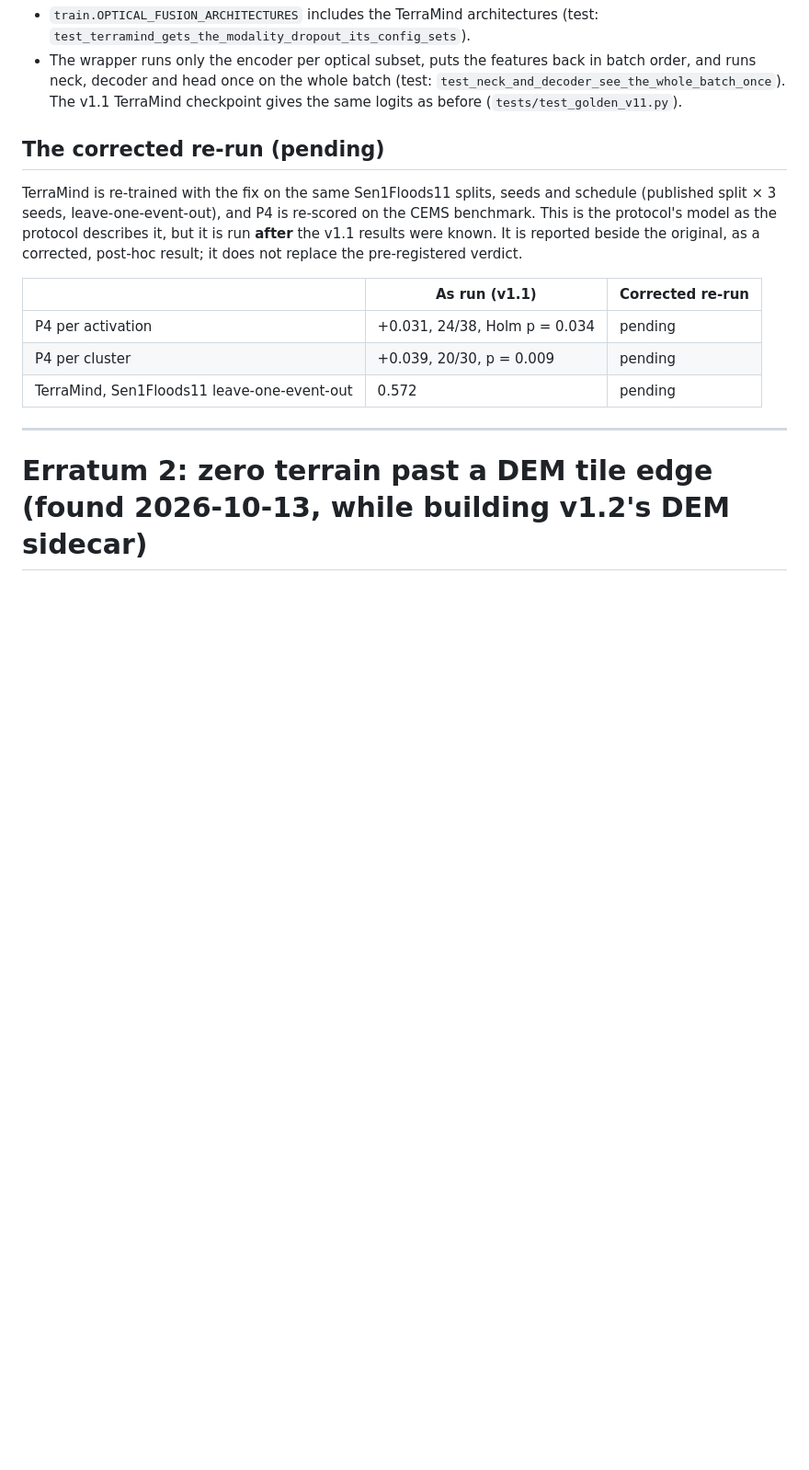
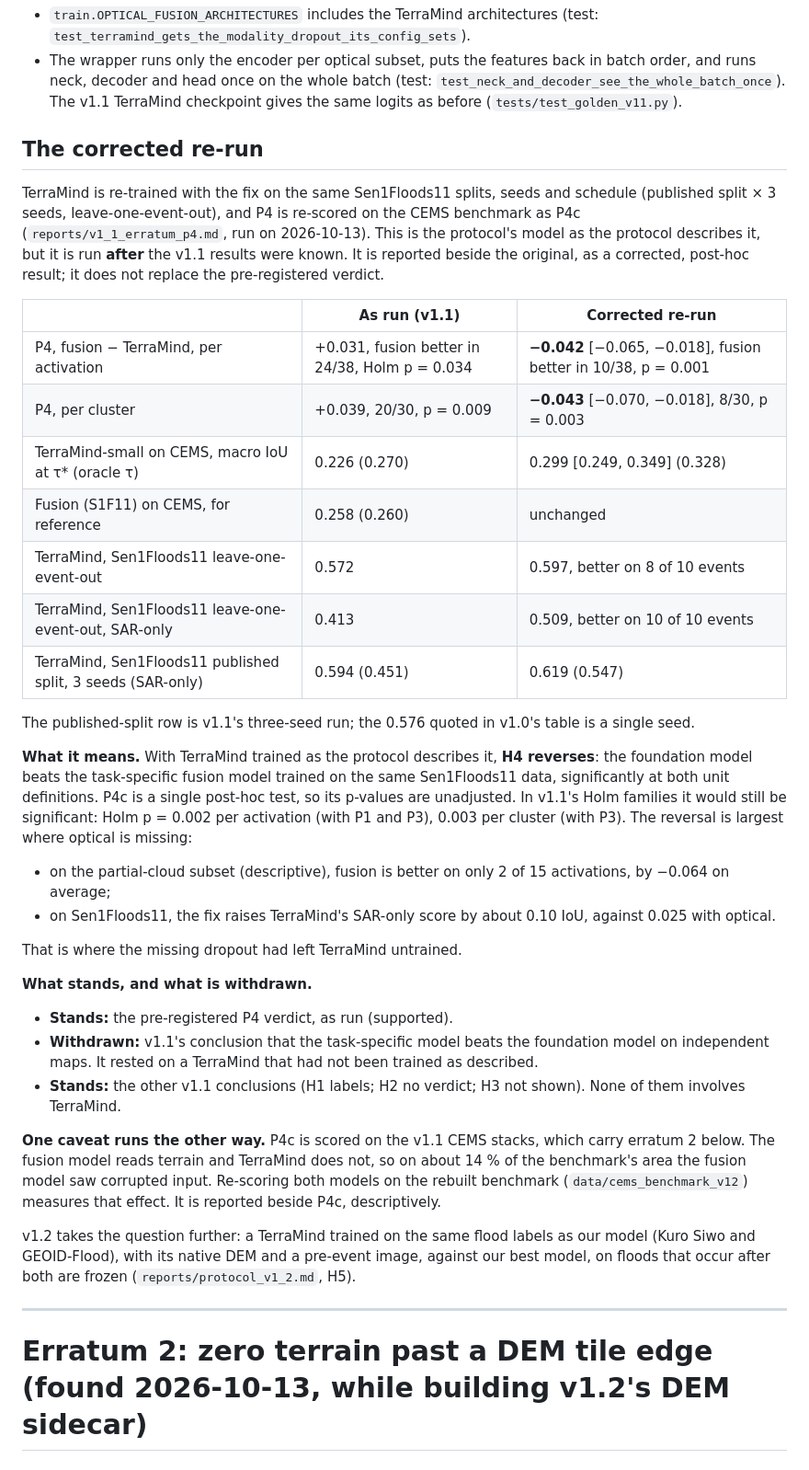
Before and after one commit to teo-clerk/floodfusion, a Markdown page: reports/v1_1_erratum.md, the part around the change. Shown at 92% size. Rendered like a GitHub page; blank space fills up the shorter version.

Commit message:
docs(erratum): the corrected re-run — H4 reverses; what stands and what is withdrawn
Claude-Session: https://claude.ai/code/session_01KJTfyfJB5Z3GJ6C5ju9Uyd

```diff
--- a/reports/v1_1_erratum.md
+++ b/reports/v1_1_erratum.md
@@ -36,18 +36,50 @@ Found on 2026-10-13 while planning v1.2, after every v1.1 result had been report
   decoder and head once on the whole batch (test: `test_neck_and_decoder_see_the_whole_batch_once`). The v1.1
   TerraMind checkpoint gives the same logits as before (`tests/test_golden_v11.py`).
 
-## The corrected re-run (pending)
+## The corrected re-run
 
 TerraMind is re-trained with the fix on the same Sen1Floods11 splits, seeds and schedule (published split × 3 seeds,
-leave-one-event-out), and P4 is re-scored on the CEMS benchmark. This is the protocol's model as the protocol
-describes it, but it is run **after** the v1.1 results were known. It is reported beside the original, as a
-corrected, post-hoc result; it does not replace the pre-registered verdict.
+leave-one-event-out), and P4 is re-scored on the CEMS benchmark as P4c (`reports/v1_1_erratum_p4.md`, run on
+2026-10-13). This is the protocol's model as the protocol describes it, but it is run **after** the v1.1 results were
+known. It is reported beside the original, as a corrected, post-hoc result; it does not replace the pre-registered
+verdict.
 
 | | As run (v1.1) | Corrected re-run |
 |---|---|---|
-| P4 per activation | +0.031, 24/38, Holm p = 0.034 | pending |
-| P4 per cluster | +0.039, 20/30, p = 0.009 | pending |
-| TerraMind, Sen1Floods11 leave-one-event-out | 0.572 | pending |
+| P4, fusion − TerraMind, per activation | +0.031, fusion better in 24/38, Holm p = 0.034 | **−0.042** [−0.065, −0.018], fusion better in 10/38, p = 0.001 |
+| P4, per cluster | +0.039, 20/30, p = 0.009 | **−0.043** [−0.070, −0.018], 8/30, p = 0.003 |
+| TerraMind-small on CEMS, macro IoU at τ* (oracle τ) | 0.226 (0.270) | 0.299 [0.249, 0.349] (0.328) |
+| Fusion (S1F11) on CEMS, for reference | 0.258 (0.260) | unchanged |
+| TerraMind, Sen1Floods11 leave-one-event-out | 0.572 | 0.597, better on 8 of 10 events |
+| TerraMind, Sen1Floods11 leave-one-event-out, SAR-only | 0.413 | 0.509, better on 10 of 10 events |
+| TerraMind, Sen1Floods11 published split, 3 seeds (SAR-only) | 0.594 (0.451) | 0.619 (0.547) |
+
+The published-split row is v1.1's three-seed run; the 0.576 quoted in v1.0's table is a single seed.
+
+**What it means.** With TerraMind trained as the protocol describes it, **H4 reverses**: the foundation model beats
+the task-specific fusion model trained on the same Sen1Floods11 data, significantly at both unit definitions. P4c is a
+single post-hoc test, so its p-values are unadjusted. In v1.1's Holm families it would still be significant: Holm
+p = 0.002 per activation (with P1 and P3), 0.003 per cluster (with P3). The reversal is largest where optical is
+missing:
+- on the partial-cloud subset (descriptive), fusion is better on only 2 of 15 activations, by −0.064 on average;
+- on Sen1Floods11, the fix raises TerraMind's SAR-only score by about 0.10 IoU, against 0.025 with optical.
+
+That is where the missing dropout had left TerraMind untrained.
+
+**What stands, and what is withdrawn.**
+- **Stands:** the pre-registered P4 verdict, as run (supported).
+- **Withdrawn:** v1.1's conclusion that the task-specific model beats the foundation model on independent maps. It
+  rested on a TerraMind that had not been trained as described.
+- **Stands:** the other v1.1 conclusions (H1 labels; H2 no verdict; H3 not shown). None of them involves TerraMind.
+
+**One caveat runs the other way.** P4c is scored on the v1.1 CEMS stacks, which carry erratum 2 below. The fusion
+model reads terrain and TerraMind does not, so on about 14 % of the benchmark's area the fusion model saw corrupted
+input. Re-scoring both models on the rebuilt benchmark (`data/cems_benchmark_v12`) measures that effect. It is
+reported beside P4c, descriptively.
+
+v1.2 takes the question further: a TerraMind trained on the same flood labels as our model (Kuro Siwo and
+GEOID-Flood), with its native DEM and a pre-event image, against our best model, on floods that occur after both are
+frozen (`reports/protocol_v1_2.md`, H5).
 
 ---
 
```
